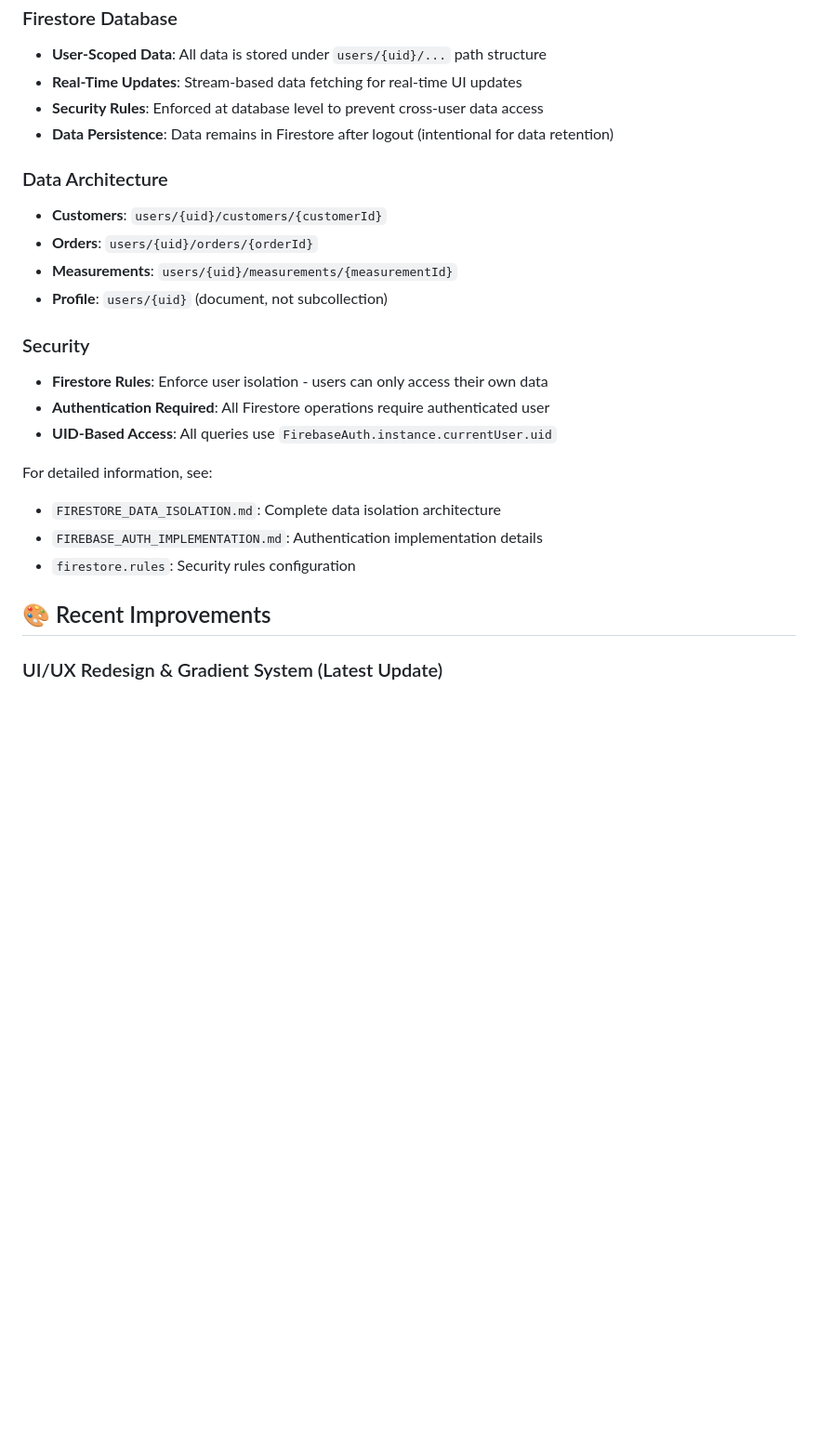
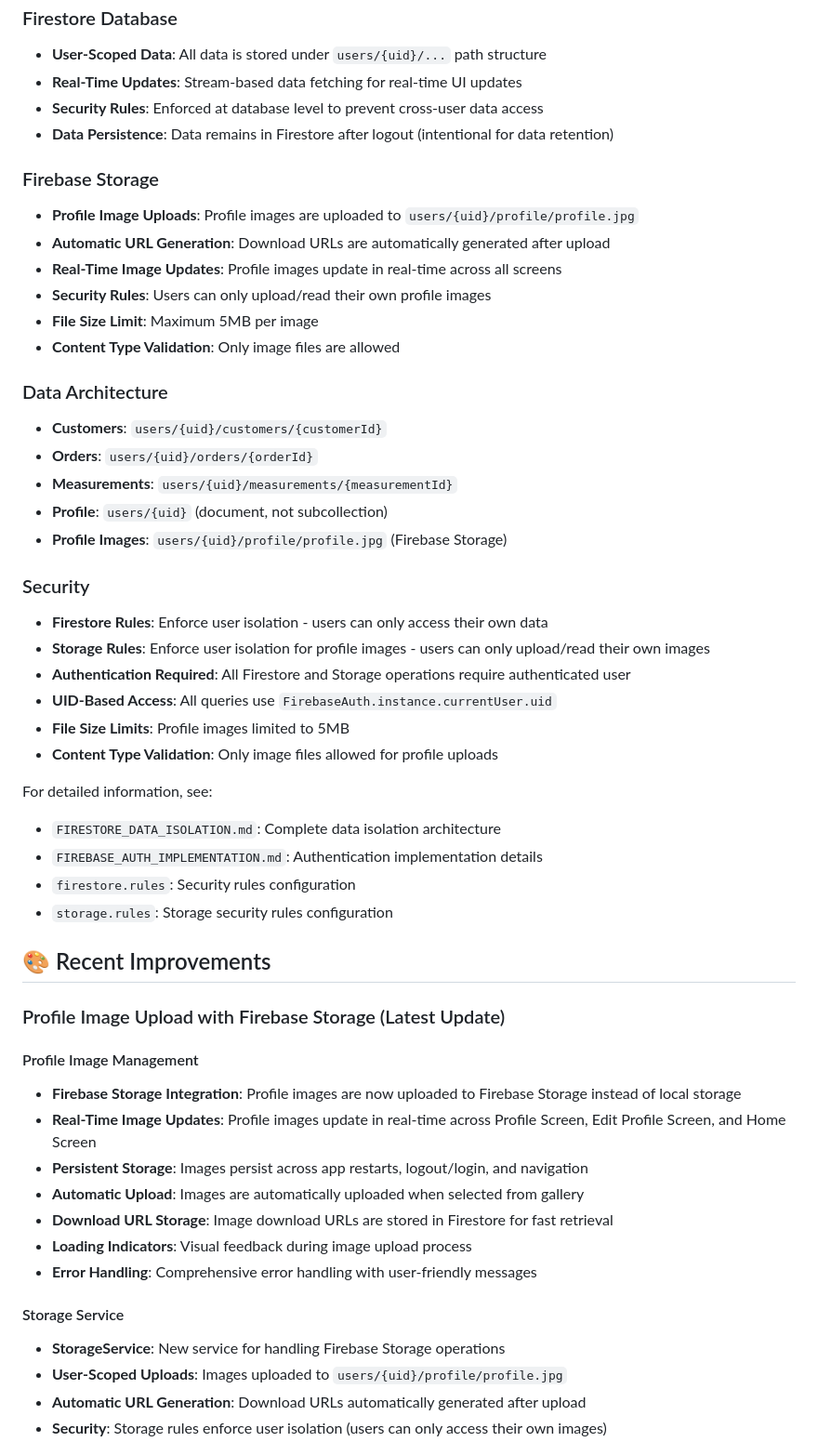
Before and after one commit to abdulrahmanjaat/TailorX, a Markdown page: README.md, the part around one of its changes. Shown at 93% size. GitHub-like rendering; blank space fills up the shorter version.

Commit message:
docs: Update README.md with Firebase Storage and profile image upload documentation

```diff
--- a/README.md
+++ b/README.md
@@ -584,22 +611,51 @@ flutter build web --release
 - **Security Rules**: Enforced at database level to prevent cross-user data access
 - **Data Persistence**: Data remains in Firestore after logout (intentional for data retention)
 
+### Firebase Storage
+- **Profile Image Uploads**: Profile images are uploaded to `users/{uid}/profile/profile.jpg`
+- **Automatic URL Generation**: Download URLs are automatically generated after upload
+- **Real-Time Image Updates**: Profile images update in real-time across all screens
+- **Security Rules**: Users can only upload/read their own profile images
+- **File Size Limit**: Maximum 5MB per image
+- **Content Type Validation**: Only image files are allowed
+
 ### Data Architecture
 - **Customers**: `users/{uid}/customers/{customerId}`
 - **Orders**: `users/{uid}/orders/{orderId}`
 - **Measurements**: `users/{uid}/measurements/{measurementId}`
 - **Profile**: `users/{uid}` (document, not subcollection)
+- **Profile Images**: `users/{uid}/profile/profile.jpg` (Firebase Storage)
 
 ### Security
 - **Firestore Rules**: Enforce user isolation - users can only access their own data
-- **Authentication Required**: All Firestore operations require authenticated user
+- **Storage Rules**: Enforce user isolation for profile images - users can only upload/read their own images
+- **Authentication Required**: All Firestore and Storage operations require authenticated user
 - **UID-Based Access**: All queries use `FirebaseAuth.instance.currentUser.uid`
+- **File Size Limits**: Profile images limited to 5MB
+- **Content Type Validation**: Only image files allowed for profile uploads
 
 For detailed information, see:
 - `FIRESTORE_DATA_ISOLATION.md`: Complete data isolation architecture
 - `FIREBASE_AUTH_IMPLEMENTATION.md`: Authentication implementation details
 - `firestore.rules`: Security rules configuration
+- `storage.rules`: Storage security rules configuration
 
 ## 🎨 Recent Improvements
 
-### UI/UX Redesign & Gradient System (Latest Update)
+### Profile Image Upload with Firebase Storage (Latest Update)
+
+#### Profile Image Management
+- **Firebase Storage Integration**: Profile images are now uploaded to Firebase Storage instead of local storage
+- **Real-Time Image Updates**: Profile images update in real-time across Profile Screen, Edit Profile Screen, and Home Screen
+- **Persistent Storage**: Images persist across app restarts, logout/login, and navigation
+- **Automatic Upload**: Images are automatically uploaded when selected from gallery
+- **Download URL Storage**: Image download URLs are stored in Firestore for fast retrieval
+- **Loading Indicators**: Visual feedback during image upload process
+- **Error Handling**: Comprehensive error handling with user-friendly messages
+
+#### Storage Service
+- **StorageService**: New service for handling Firebase Storage operations
+- **User-Scoped Uploads**: Images uploaded to `users/{uid}/profile/profile.jpg`
+- **Automatic URL Generation**: Download URLs automatically generated after upload
+- **Security**: Storage rules enforce user isolation (users can only access their own images)
+
```
Also changed, not shown: other parts of README.md (+43 -4 lines).
